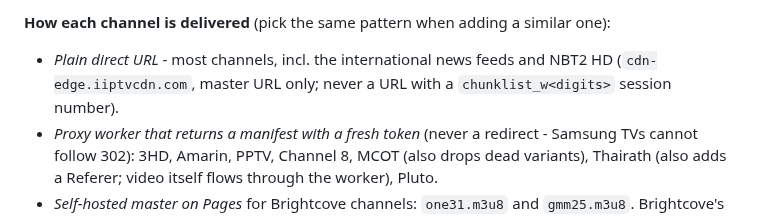
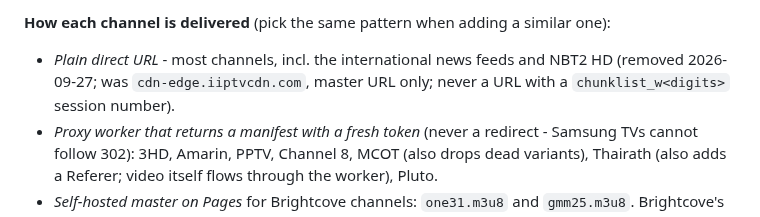
Before and after one commit to atsawinohio-dot/steam-hotel-stream, a Markdown page: AGENTS.md, the part around one of its changes. GitHub-like rendering.

```diff
--- a/AGENTS.md
+++ b/AGENTS.md
@@ -286,6 +286,6 @@ OBS --RTMP--> ffmpeg on the hotel PC --HLS over HTTPS PUT--> steam-hotel-event w
 
 **How each channel is delivered** (pick the same pattern when adding a similar one):
-- *Plain direct URL* - most channels, incl. the international news feeds and NBT2 HD (`cdn-edge.iiptvcdn.com`, master URL only; never a URL with a `chunklist_w<digits>` session number).
+- *Plain direct URL* - most channels, incl. the international news feeds and NBT2 HD (removed 2026-09-27; was `cdn-edge.iiptvcdn.com`, master URL only; never a URL with a `chunklist_w<digits>` session number).
 - *Proxy worker that returns a manifest with a fresh token* (never a redirect - Samsung TVs cannot follow 302): 3HD, Amarin, PPTV, Channel 8, MCOT (also drops dead variants), Thairath (also adds a Referer; video itself flows through the worker), Pluto.
 - *Self-hosted master on Pages* for Brightcove channels: `one31.m3u8` and `gmm25.m3u8`. Brightcove's own master lists 360p/720p first and marks the audio track `DEFAULT=NO`, and the 1080p chunklist is video-only, so pointing straight at it gives low quality or silence. **Cloudflare Workers are blocked by Brightcove/Fastly (403), so no worker is possible for these.** ONE31's file embeds a Brightcove token and GMM25's embeds a JWT (no `exp` claim seen); if either channel dies, get a fresh URL from the oned.net live page in a real browser (`performance.getEntriesByType('resource')`, filter `fastly.live.brightcove.com`; GMM25 is `oned.net/live-tv/gmm25`) and rewrite the file.
 
```
Also changed, not shown: other parts of AGENTS.md (+3 -3 lines), HANDOFF.md (+3 -1 lines).
